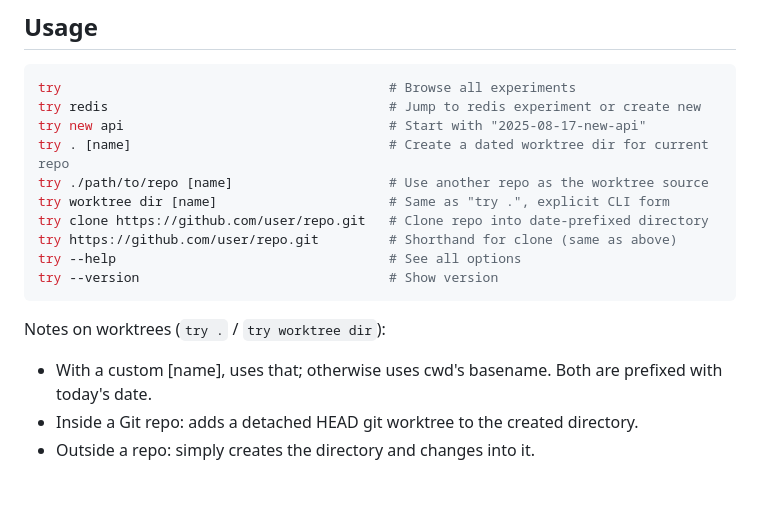
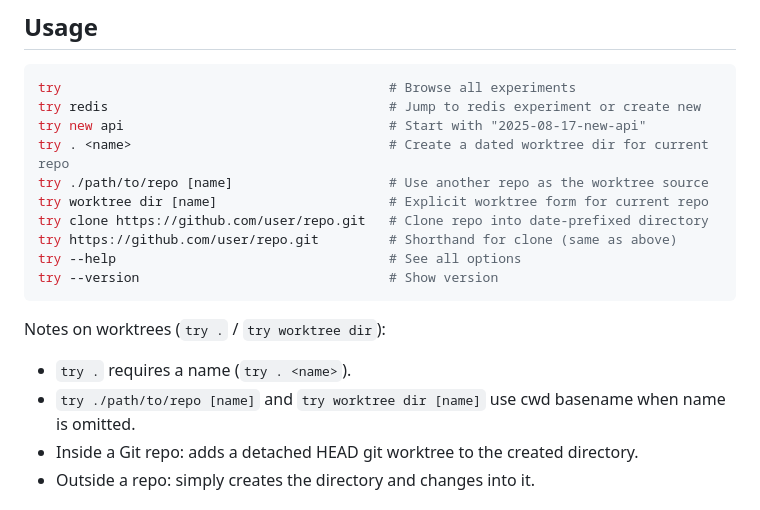
Before and after one commit to tobi/try, a Markdown page: README.md, the part around the change. GitHub-like rendering.

````diff
--- a/README.md
+++ b/README.md
@@ -126,9 +126,9 @@ Notes:
 try                                          # Browse all experiments
 try redis                                    # Jump to redis experiment or create new
 try new api                                  # Start with "2025-08-17-new-api"
-try . [name]                                 # Create a dated worktree dir for current repo
+try . <name>                                 # Create a dated worktree dir for current repo
 try ./path/to/repo [name]                    # Use another repo as the worktree source
-try worktree dir [name]                      # Same as "try .", explicit CLI form
+try worktree dir [name]                      # Explicit worktree form for current repo
 try clone https://github.com/user/repo.git   # Clone repo into date-prefixed directory
 try https://github.com/user/repo.git         # Shorthand for clone (same as above)
 try --help                                   # See all options
@@ -136,7 +136,8 @@ try --version                                # Show version
 ```
 
 Notes on worktrees (`try .` / `try worktree dir`):
-- With a custom [name], uses that; otherwise uses cwd's basename. Both are prefixed with today's date.
+- `try .` requires a name (`try . <name>`).
+- `try ./path/to/repo [name]` and `try worktree dir [name]` use cwd basename when name is omitted.
 - Inside a Git repo: adds a detached HEAD git worktree to the created directory.
 - Outside a repo: simply creates the directory and changes into it.
 
````
